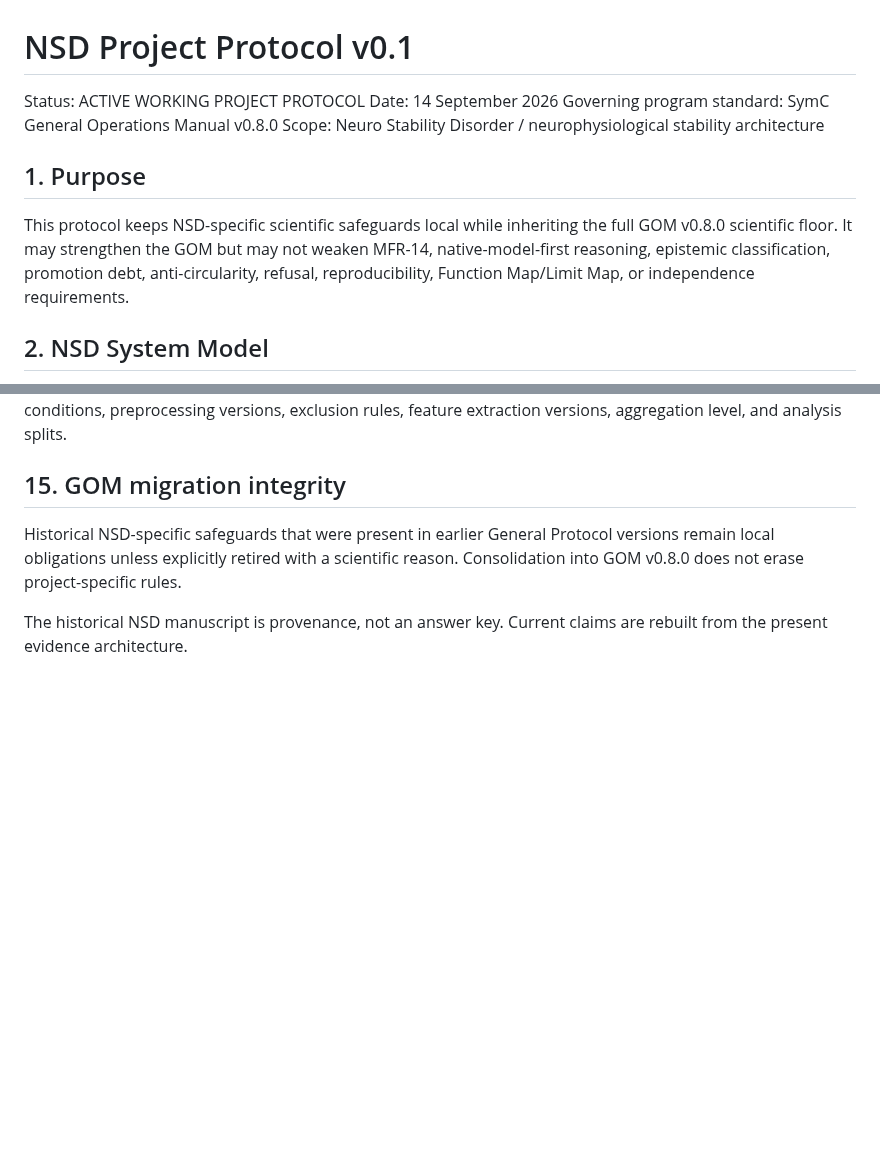
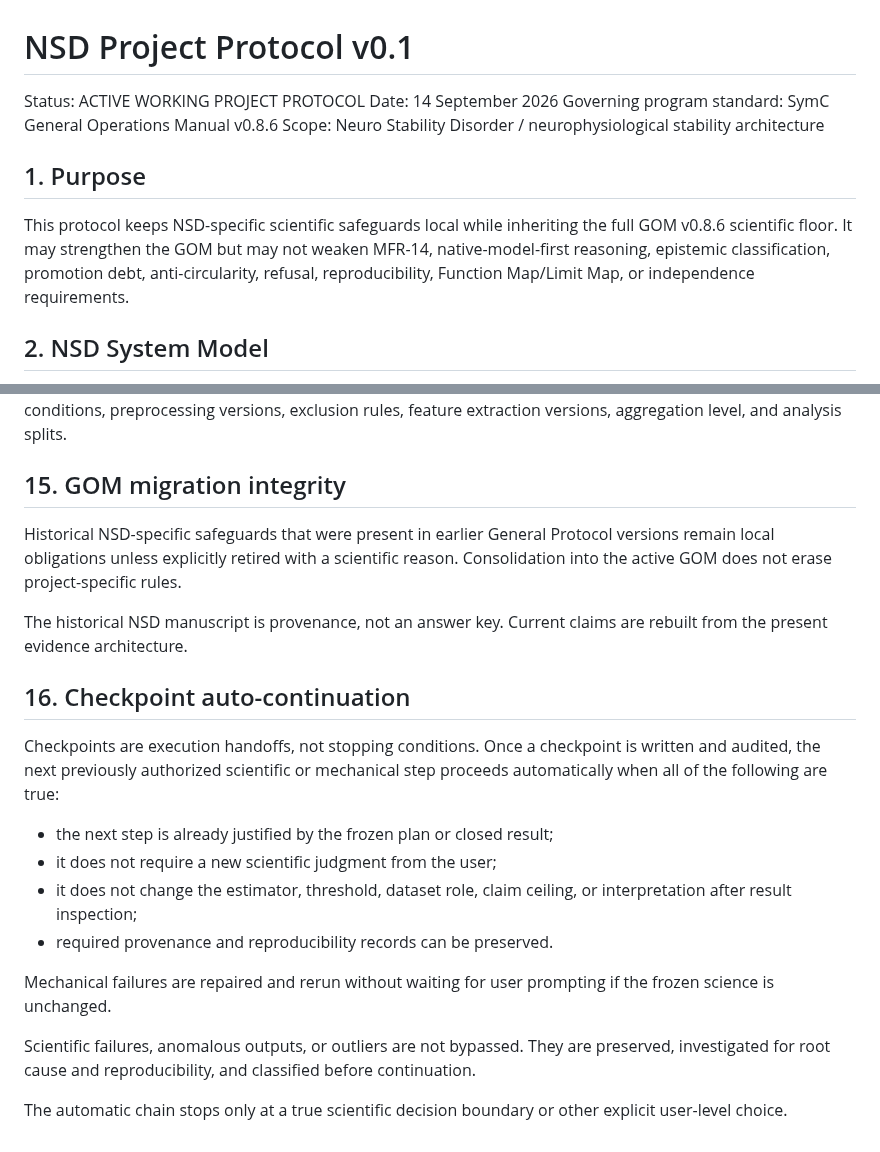
Before and after one commit to SymC-Universe/Biomedical, a Markdown page: NSD_vNext/docs/NSD_PROJECT_PROTOCOL_v0.1.md, 2 parts joined by grey strips. Drawn GitHub-style; blank space fills up the shorter version.

Commit message:
NSD: formalize automatic checkpoint continuation

```diff
--- a/NSD_vNext/docs/NSD_PROJECT_PROTOCOL_v0.1.md
+++ b/NSD_vNext/docs/NSD_PROJECT_PROTOCOL_v0.1.md
@@ -2,12 +2,12 @@
 
 Status: ACTIVE WORKING PROJECT PROTOCOL
 Date: 14 September 2026
-Governing program standard: SymC General Operations Manual v0.8.0
+Governing program standard: SymC General Operations Manual v0.8.6
 Scope: Neuro Stability Disorder / neurophysiological stability architecture
 
 ## 1. Purpose
 
-This protocol keeps NSD-specific scientific safeguards local while inheriting the full GOM v0.8.0 scientific floor. It may strengthen the GOM but may not weaken MFR-14, native-model-first reasoning, epistemic classification, promotion debt, anti-circularity, refusal, reproducibility, Function Map/Limit Map, or independence requirements.
+This protocol keeps NSD-specific scientific safeguards local while inheriting the full GOM v0.8.6 scientific floor. It may strengthen the GOM but may not weaken MFR-14, native-model-first reasoning, epistemic classification, promotion debt, anti-circularity, refusal, reproducibility, Function Map/Limit Map, or independence requirements.
 
 ## 2. NSD System Model
 
@@ -182,6 +182,22 @@ For neurophysiology, preserve dataset identity, subject/session IDs or privacy-s
 
 ## 15. GOM migration integrity
 
-Historical NSD-specific safeguards that were present in earlier General Protocol versions remain local obligations unless explicitly retired with a scientific reason. Consolidation into GOM v0.8.0 does not erase project-specific rules.
+Historical NSD-specific safeguards that were present in earlier General Protocol versions remain local obligations unless explicitly retired with a scientific reason. Consolidation into the active GOM does not erase project-specific rules.
 
 The historical NSD manuscript is provenance, not an answer key. Current claims are rebuilt from the present evidence architecture.
+
+
+## 16. Checkpoint auto-continuation
+
+Checkpoints are execution handoffs, not stopping conditions. Once a checkpoint is written and audited, the next previously authorized scientific or mechanical step proceeds automatically when all of the following are true:
+
+- the next step is already justified by the frozen plan or closed result;
+- it does not require a new scientific judgment from the user;
+- it does not change the estimator, threshold, dataset role, claim ceiling, or interpretation after result inspection;
+- required provenance and reproducibility records can be preserved.
+
+Mechanical failures are repaired and rerun without waiting for user prompting if the frozen science is unchanged.
+
+Scientific failures, anomalous outputs, or outliers are not bypassed. They are preserved, investigated for root cause and reproducibility, and classified before continuation.
+
+The automatic chain stops only at a true scientific decision boundary or other explicit user-level choice.
```
